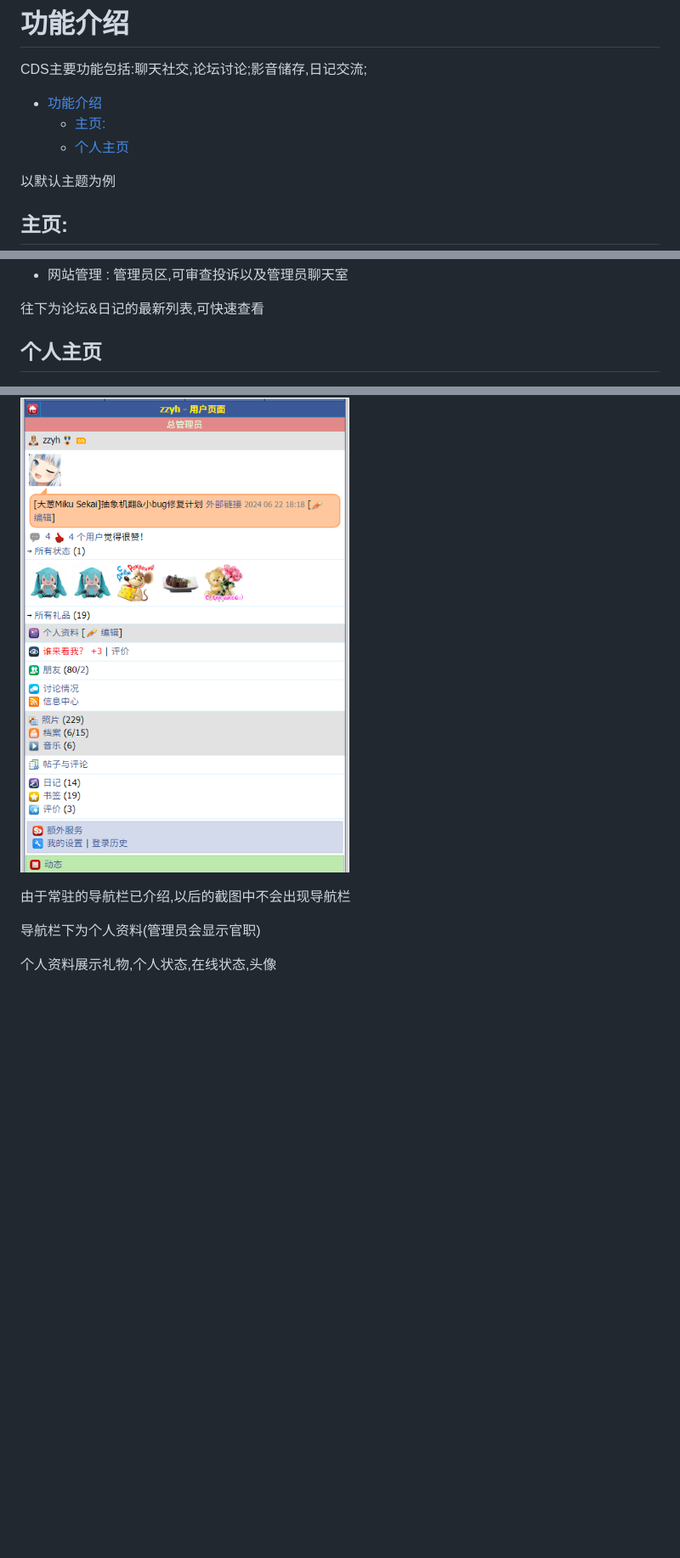
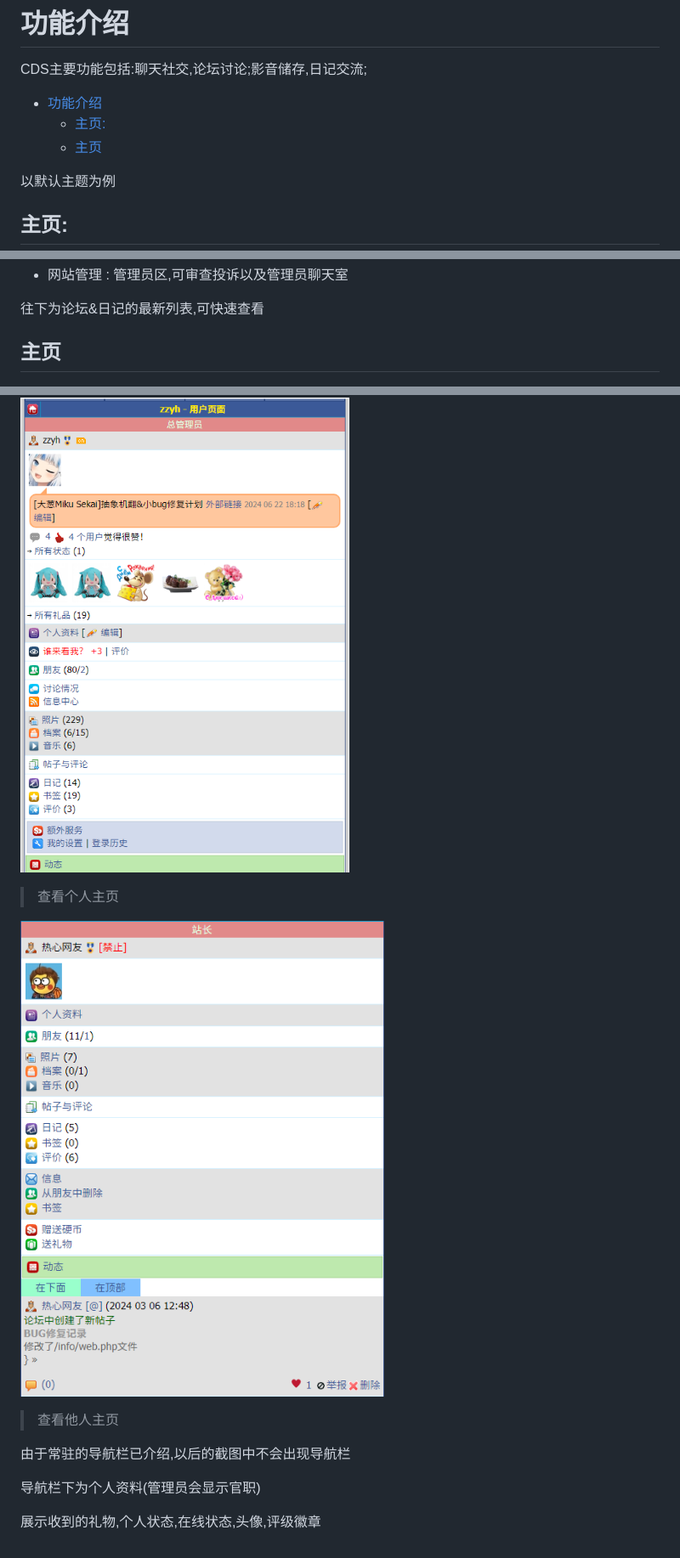
Before and after one commit to zzyh1145/CDS-DOC, a Markdown page: doc/1.基础操作/1.1功能介绍.md, 3 parts joined by grey strips. Shown: that part at 85% size. GitHub-like rendering; pictures changed too: image/个人主页2.png (added); blank space fills up the shorter version.

Commit message:
添加新图片,更新介绍

```diff
--- a/doc/1.基础操作/1.1功能介绍.md
+++ b/doc/1.基础操作/1.1功能介绍.md
@@ -4,7 +4,7 @@ CDS主要功能包括:聊天社交,论坛讨论;影音储存,日记交流;
 
 - [功能介绍](#功能介绍)
   - [主页:](#主页)
-  - [个人主页](#个人主页)
+  - [主页](#主页-1)
 
 
 
@@ -55,12 +55,16 @@ LOGO下为管理工具(仅管理员)
 
  往下为论坛&日记的最新列表,可快速查看
 
-## 个人主页
+## 主页
 
 ![个人主页](/image/个人主页.png)
+>查看个人主页
+
+![个人主页2](/image/个人主页2.png)
+>查看他人主页
 
 由于常驻的导航栏已介绍,以后的截图中不会出现导航栏
 
 导航栏下为个人资料(管理员会显示官职)
 
-个人资料展示礼物,个人状态,在线状态,头像
+展示收到的礼物,个人状态,在线状态,头像,评级徽章
```
